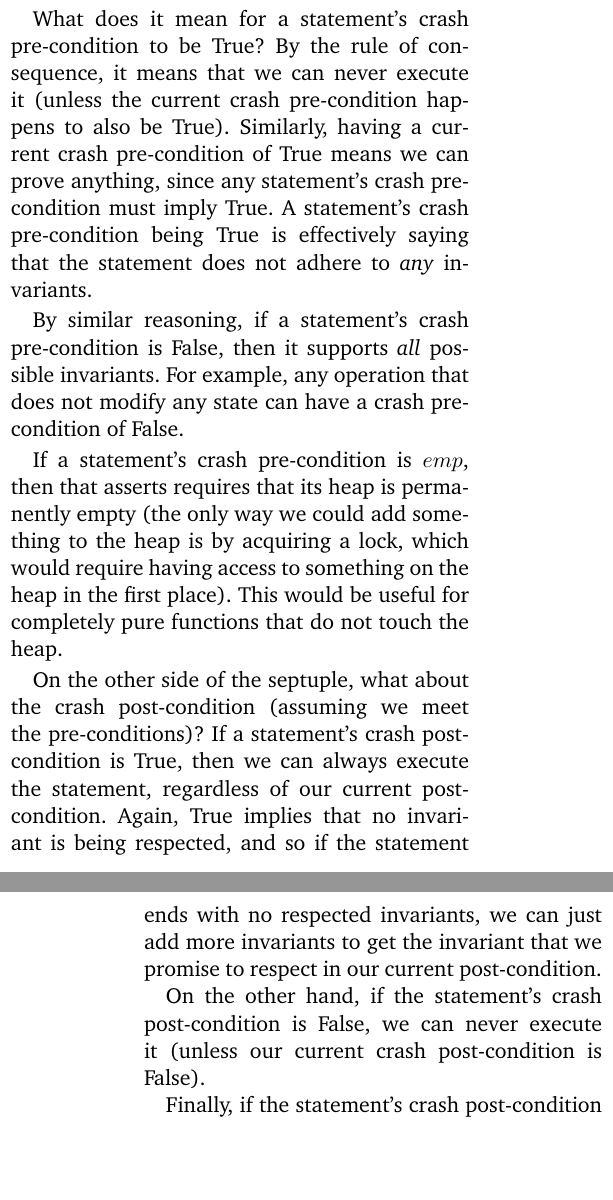
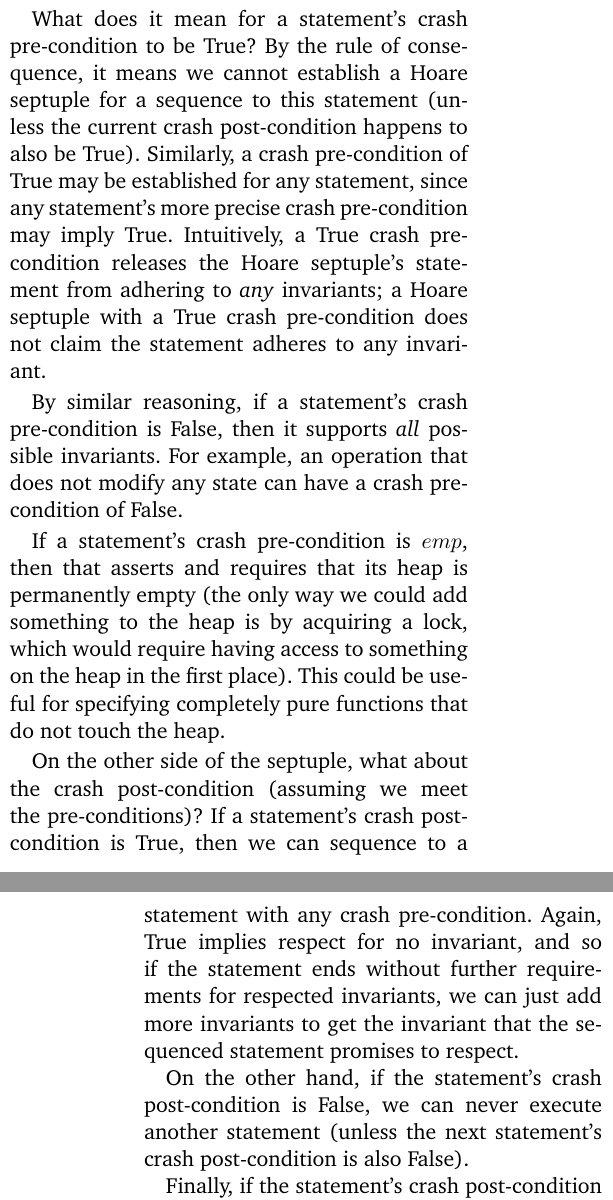
Before and after one commit to rbowden91/cs260r-fp, a LaTeX paper (paper/paper.tex, which reads paper/sections.tex): two parts of the columns of pages 7 and 8 of 11, joined at a grey line, cut so that both start at the same text, the shorter picture padded with empty space. Compiled offline with pdfLaTeX.

Commit message:
wordings changes for crash conditions

```diff
--- a/paper/sections.tex
+++ b/paper/sections.tex
@@ -517,37 +517,40 @@ we can use the rule of consequence to change the post-condition to match
 whatever pre-condition we like.
 
 What does it mean for a statement's crash pre-condition to be True? By the rule
-of consequence, it means that we can never execute it (unless the current crash
-pre-condition happens to also be True). Similarly, having a current crash
-pre-condition of True means we can prove anything, since any statement's crash
-pre-condition must imply True. A statement's crash pre-condition being True is
-effectively saying that the statement does not adhere to \textit{any}
-invariants.
+of consequence, it means we cannot establish a Hoare septuple for a sequence
+to this statement (unless the current crash post-condition happens to also be
+True). Similarly, a crash pre-condition of True may be established for any
+statement, since any statement's more precise crash pre-condition may imply
+True. Intuitively, a True crash pre-condition releases the Hoare septuple's
+statement from adhering to \textit{any} invariants; a Hoare septuple with a
+True crash pre-condition does not claim the statement adheres to any invariant.
 
 By similar reasoning, if a statement's crash pre-condition is False, then it
-supports \textit{all} possible invariants. For example, any operation that does
+supports \textit{all} possible invariants. For example, an operation that does
 not modify any state can have a crash pre-condition of False.
 
-If a statement's crash pre-condition is $emp$, then that asserts requires that
-its heap is permanently empty (the only way we could add something to the heap
-is by acquiring a lock, which would require having access to something on the
-heap in the first place). This would be useful for completely pure functions
-that do not touch the heap.
+If a statement's crash pre-condition is $emp$, then that asserts and requires
+that its heap is permanently empty (the only way we could add something to the
+heap is by acquiring a lock, which would require having access to something on
+the heap in the first place). This could be useful for specifying completely
+pure functions that do not touch the heap.
 
-On the other side of the septuple, what about the crash post-condition (assuming
-we meet the pre-conditions)? If a statement's crash post-condition is True, then
-we can always execute the statement, regardless of our current post-condition.
-Again, True implies that no invariant is being respected, and so if the
-statement ends with no respected invariants, we can just add more invariants to
-get the invariant that we promise to respect in our current post-condition.
+On the other side of the septuple, what about the crash post-condition
+(assuming we meet the pre-conditions)? If a statement's crash post-condition
+is True, then we can sequence to a statement with any crash pre-condition.
+Again, True implies respect for no invariant, and so if the statement ends
+without further requirements for respected invariants, we can just add more
+invariants to get the invariant that the sequenced statement promises to
+respect.
 
 On the other hand, if the statement's crash post-condition is False, we can
-never execute it (unless our current crash post-condition is False).
+never execute another statement (unless the next statement's crash
+post-condition is also False).
 
 Finally, if the statement's crash post-condition is $emp$, the heap must remain
-empty after the statement returns. This is not strictly permanent, though, since we
-could always have framed out part of the heap prior to executing the statement,
-and frame it back in after.
+empty after the statement returns. This is not strictly permanent, though,
+since we could always have framed out part of the heap prior to executing the
+statement, and frame it back in after.
 
 Interestingly, even applying the rule of consequence seems to work in the
 opposite direction for crash conditions. Take the rule for the \texttt{skip}
```
